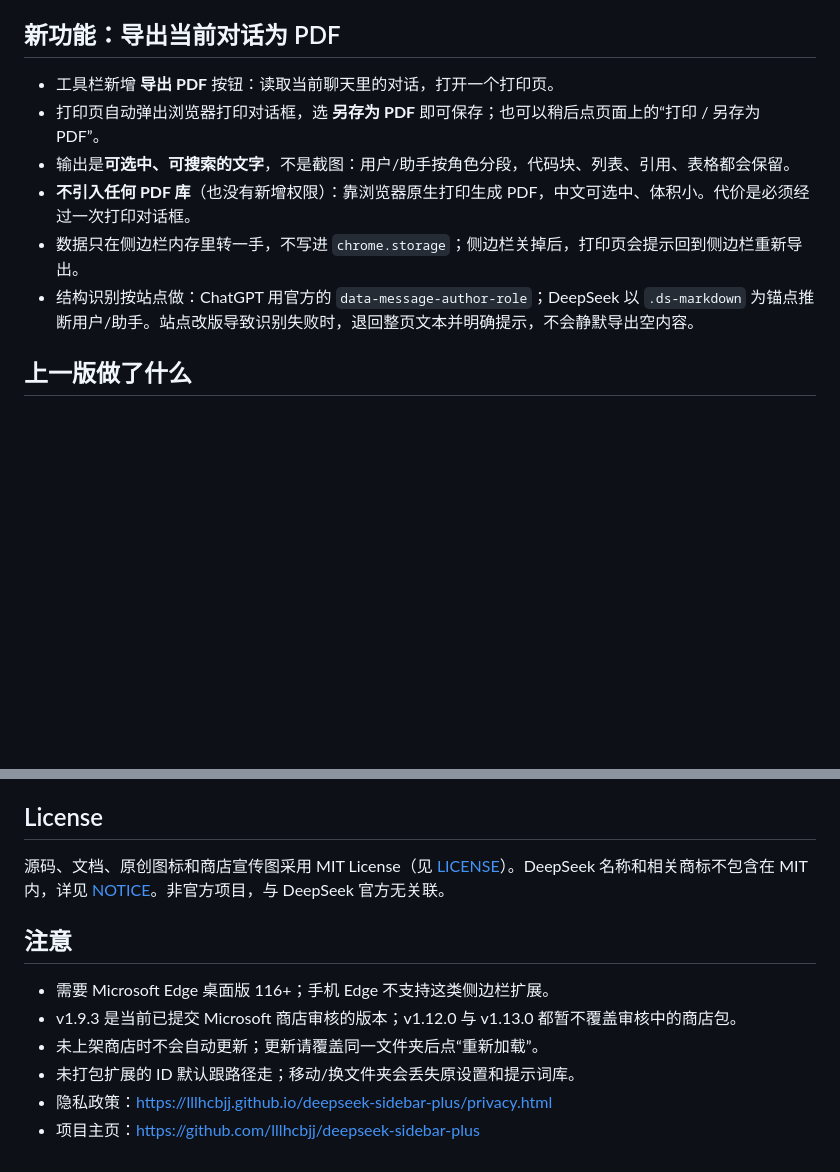
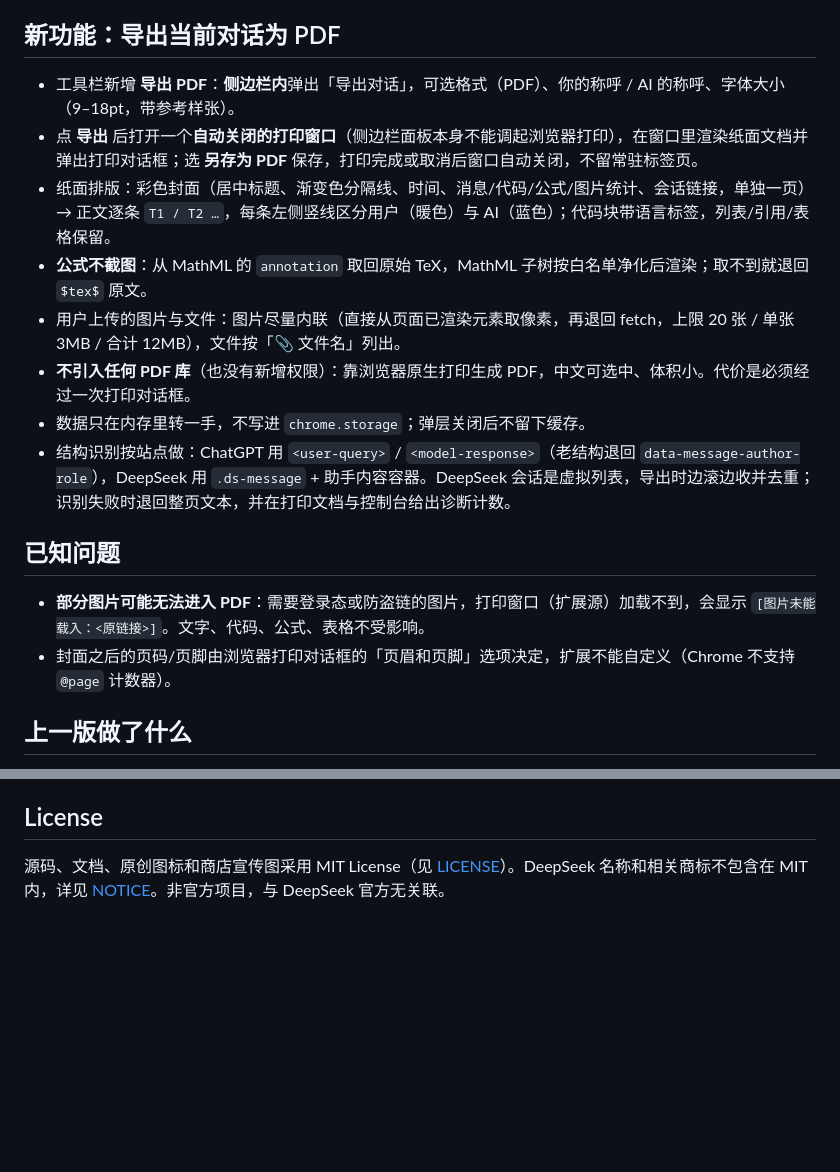
Before and after one commit to MBriad/deepseek-sidebar-plus, a Markdown page: RELEASE_NOTES.md, 2 parts joined by grey strips. Drawn GitHub-style; blank space fills up the shorter version.

Commit message:
docs: v1.13.0 release notes with known image limitation

```diff
--- a/RELEASE_NOTES.md
+++ b/RELEASE_NOTES.md
@@ -4,12 +4,19 @@ Edge 侧边栏增强版 v1.13.0（2026-10-31）。非官方扩展，与 DeepSeek
 
 ## 新功能：导出当前对话为 PDF
 
-- 工具栏新增 **导出 PDF** 按钮：读取当前聊天里的对话，打开一个打印页。
-- 打印页自动弹出浏览器打印对话框，选 **另存为 PDF** 即可保存；也可以稍后点页面上的“打印 / 另存为 PDF”。
-- 输出是**可选中、可搜索的文字**，不是截图：用户/助手按角色分段，代码块、列表、引用、表格都会保留。
+- 工具栏新增 **导出 PDF**：**侧边栏内**弹出「导出对话」，可选格式（PDF）、你的称呼 / AI 的称呼、字体大小（9–18pt，带参考样张）。
+- 点 **导出** 后打开一个**自动关闭的打印窗口**（侧边栏面板本身不能调起浏览器打印），在窗口里渲染纸面文档并弹出打印对话框；选 **另存为 PDF** 保存，打印完成或取消后窗口自动关闭，不留常驻标签页。
+- 纸面排版：彩色封面（居中标题、渐变色分隔线、时间、消息/代码/公式/图片统计、会话链接，单独一页）→ 正文逐条 `T1 / T2 …`，每条左侧竖线区分用户（暖色）与 AI（蓝色）；代码块带语言标签，列表/引用/表格保留。
+- **公式不截图**：从 MathML 的 `annotation` 取回原始 TeX，MathML 子树按白名单净化后渲染；取不到就退回 `$tex$` 原文。
+- 用户上传的图片与文件：图片尽量内联（直接从页面已渲染元素取像素，再退回 fetch，上限 20 张 / 单张 3MB / 合计 12MB），文件按「📎 文件名」列出。
 - **不引入任何 PDF 库**（也没有新增权限）：靠浏览器原生打印生成 PDF，中文可选中、体积小。代价是必须经过一次打印对话框。
-- 数据只在侧边栏内存里转一手，不写进 `chrome.storage`；侧边栏关掉后，打印页会提示回到侧边栏重新导出。
-- 结构识别按站点做：ChatGPT 用官方的 `data-message-author-role`；DeepSeek 以 `.ds-markdown` 为锚点推断用户/助手。站点改版导致识别失败时，退回整页文本并明确提示，不会静默导出空内容。
+- 数据只在内存里转一手，不写进 `chrome.storage`；弹层关闭后不留下缓存。
+- 结构识别按站点做：ChatGPT 用 `<user-query>` / `<model-response>`（老结构退回 `data-message-author-role`），DeepSeek 用 `.ds-message` + 助手内容容器。DeepSeek 会话是虚拟列表，导出时边滚边收并去重；识别失败时退回整页文本，并在打印文档与控制台给出诊断计数。
+
+## 已知问题
+
+- **部分图片可能无法进入 PDF**：需要登录态或防盗链的图片，打印窗口（扩展源）加载不到，会显示 `[图片未能载入：<原链接>]`。文字、代码、公式、表格不受影响。
+- 封面之后的页码/页脚由浏览器打印对话框的「页眉和页脚」选项决定，扩展不能自定义（Chrome 不支持 `@page` 计数器）。
 
 ## 上一版做了什么
 
@@ -38,12 +45,3 @@ v1.12.0 删掉了网页标签、收藏整理和工具栏“从剪贴板填入”
 ## License
 
 源码、文档、原创图标和商店宣传图采用 MIT License（见 [LICENSE](LICENSE)）。DeepSeek 名称和相关商标不包含在 MIT 内，详见 [NOTICE](NOTICE)。非官方项目，与 DeepSeek 官方无关联。
-
-## 注意
-
-- 需要 Microsoft Edge 桌面版 116+；手机 Edge 不支持这类侧边栏扩展。
-- v1.9.3 是当前已提交 Microsoft 商店审核的版本；v1.12.0 与 v1.13.0 都暂不覆盖审核中的商店包。
-- 未上架商店时不会自动更新；更新请覆盖同一文件夹后点“重新加载”。
-- 未打包扩展的 ID 默认跟路径走；移动/换文件夹会丢失原设置和提示词库。
-- 隐私政策：https://lllhcbjj.github.io/deepseek-sidebar-plus/privacy.html
-- 项目主页：https://github.com/lllhcbjj/deepseek-sidebar-plus
```
